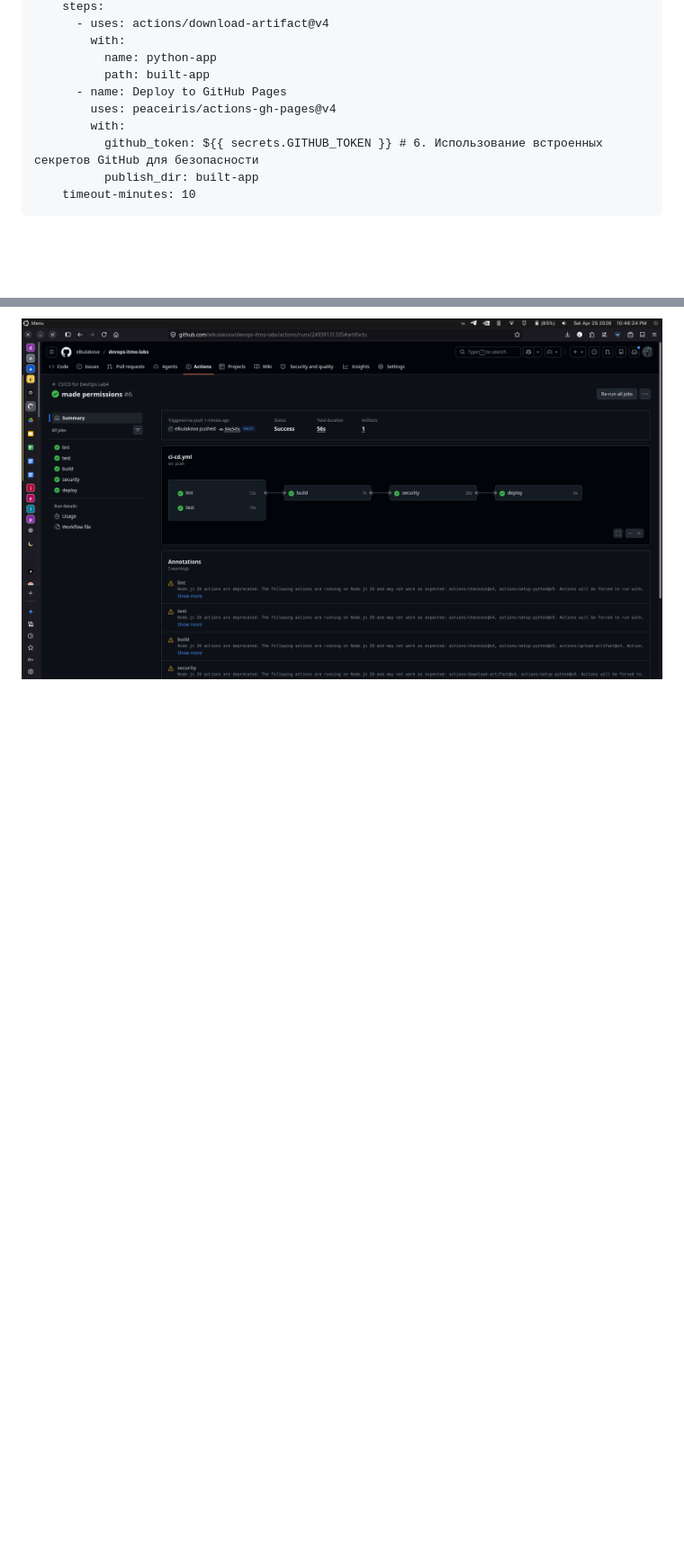
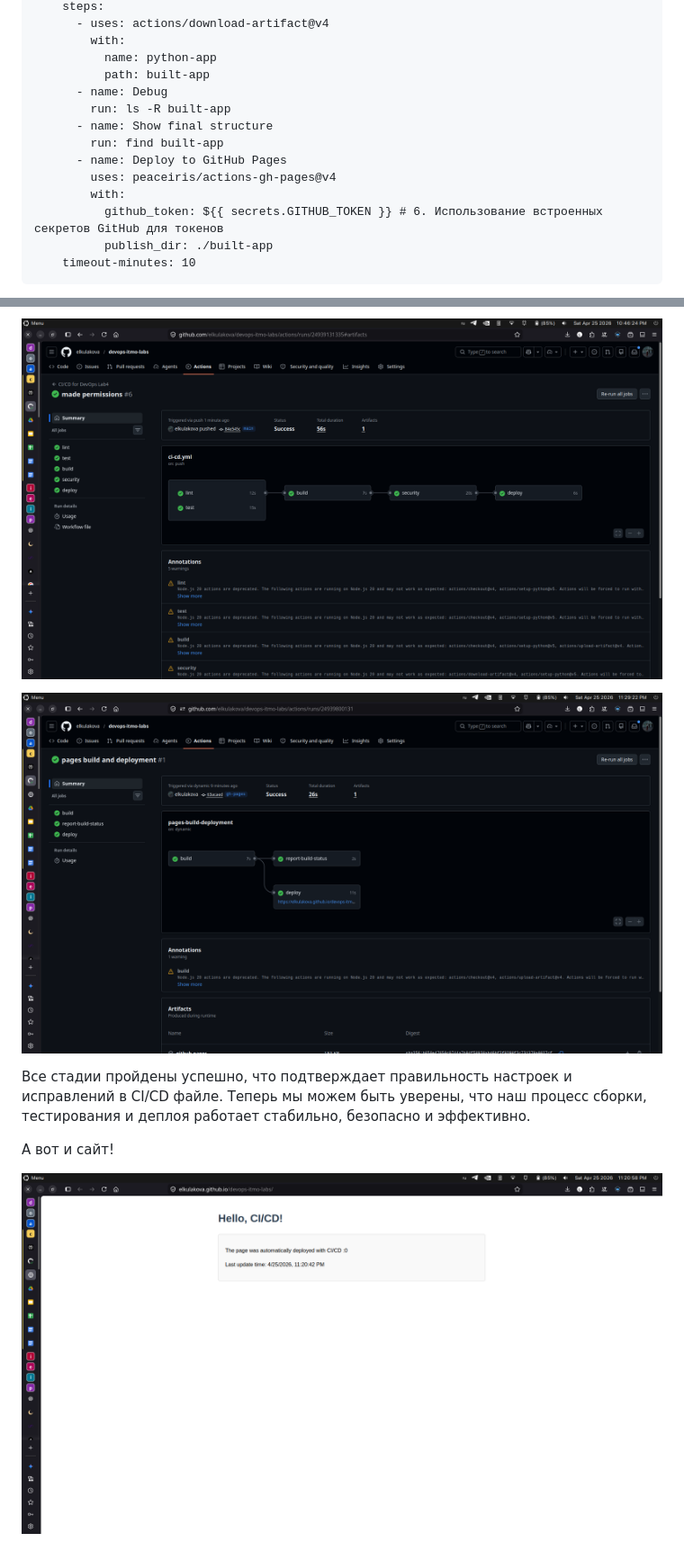
Before and after one commit to elkulakova/devops-itmo-labs, a Markdown page: lab4_ci-cd/solution.md, 2 parts joined by grey strips. Shown at 90% size. GitHub-like rendering; pictures changed too: lab4_ci-cd/img_1.png (added), lab4_ci-cd/img_2.png (added); blank space fills up the shorter version.

````diff
--- a/lab4_ci-cd/solution.md
+++ b/lab4_ci-cd/solution.md
@@ -212,11 +218,15 @@ jobs:
         with:
           name: python-app
           path: built-app
+      - name: Debug
+        run: ls -R built-app
+      - name: Show final structure
+        run: find built-app
       - name: Deploy to GitHub Pages
         uses: peaceiris/actions-gh-pages@v4
         with:
-          github_token: ${{ secrets.GITHUB_TOKEN }} # 6. Использование встроенных секретов GitHub для безопасности
-          publish_dir: built-app
+          github_token: ${{ secrets.GITHUB_TOKEN }} # 6. Использование встроенных секретов GitHub для токенов
+          publish_dir: ./built-app
     timeout-minutes: 10
 ```
 
@@ -233,2 +247,10 @@ jobs:
 
 ![img.png](img.png)
+
+![img_2.png](img_2.png)
+
+Все стадии пройдены успешно, что подтверждает правильность настроек и исправлений в CI/CD файле. Теперь мы можем быть уверены, что наш процесс сборки, тестирования и деплоя работает стабильно, безопасно и эффективно.
+
+А вот и сайт!
+
+![img_1.png](img_1.png)
````
Also changed, not shown: other parts of lab4_ci-cd/solution.md (+26 -16 lines), lab4_ci-cd/img_3.png (added), 1 other file.
